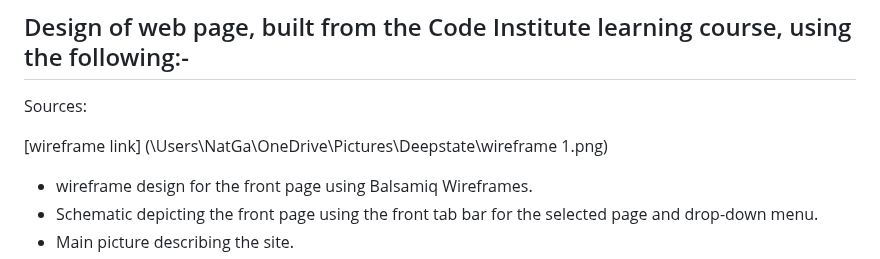
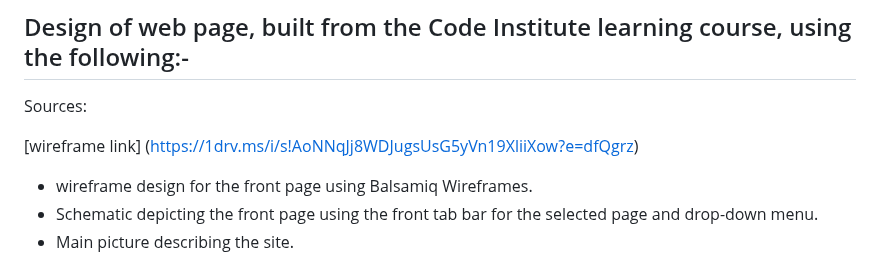
Before and after one commit to Sniffy2019/Deep-State-weekender, a Markdown page: README.md, the part around the change. Rendered like a GitHub page.

```diff
--- a/README.md
+++ b/README.md
@@ -142,7 +142,7 @@ then using port 8000 will show the web page.
 Sources:
 
 
-[wireframe link] (\Users\NatGa\OneDrive\Pictures\Deepstate\wireframe 1.png)
+[wireframe link] (https://1drv.ms/i/s!AoNNqJj8WDJugsUsG5yVn19XliiXow?e=dfQgrz)
 
 
 * wireframe design for the front page using Balsamiq Wireframes.
```
